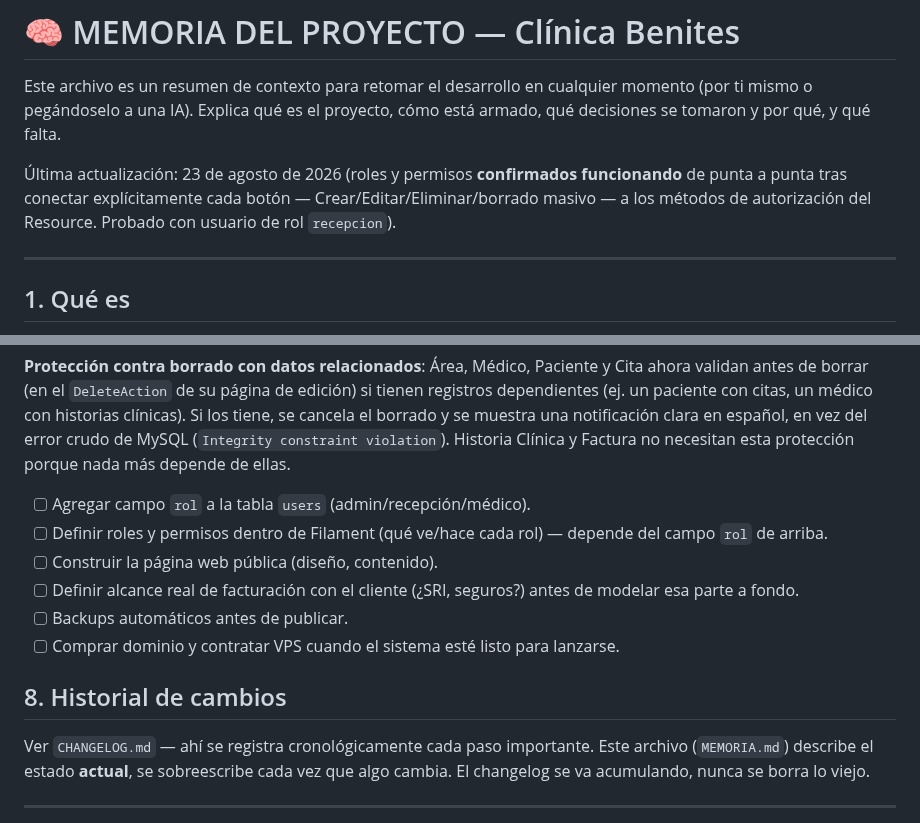
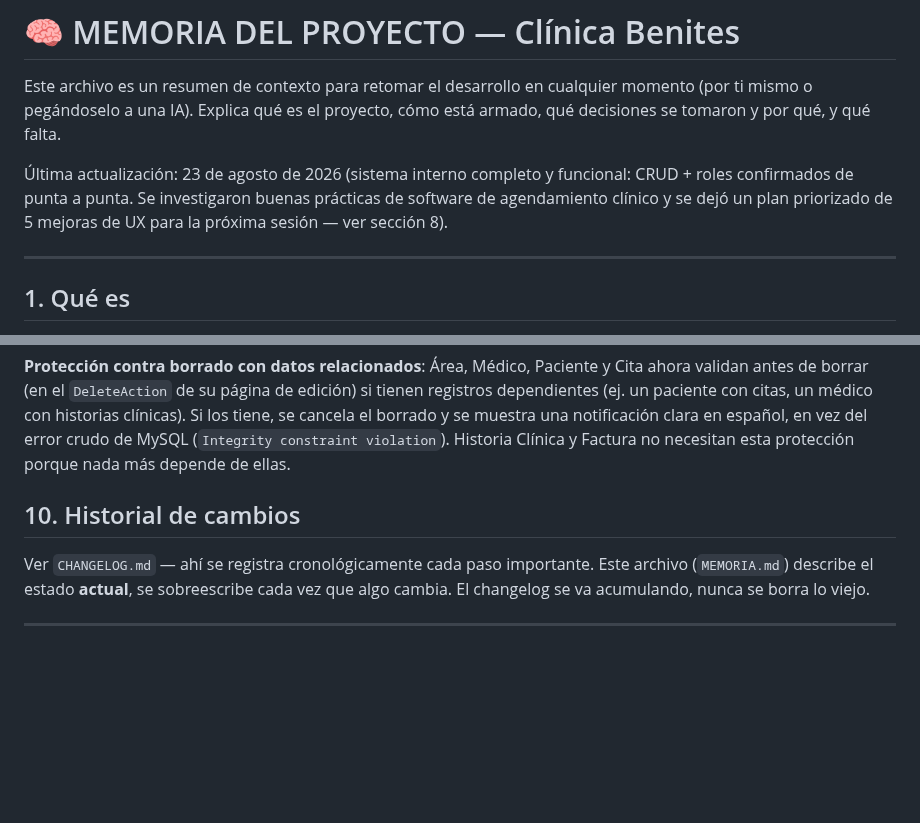
Before and after one commit to isra16class-byte/clinica-benites, a Markdown page: MEMORIA.md, 2 parts joined by grey strips. Drawn GitHub-style; blank space fills up the shorter version.

```diff
--- a/MEMORIA.md
+++ b/MEMORIA.md
@@ -2,7 +2,7 @@
 
 Este archivo es un resumen de contexto para retomar el desarrollo en cualquier momento (por ti mismo o pegándoselo a una IA). Explica qué es el proyecto, cómo está armado, qué decisiones se tomaron y por qué, y qué falta.
 
-Última actualización: 23 de agosto de 2026 (roles y permisos **confirmados funcionando** de punta a punta tras conectar explícitamente cada botón — Crear/Editar/Eliminar/borrado masivo — a los métodos de autorización del Resource. Probado con usuario de rol `recepcion`).
+Última actualización: 23 de agosto de 2026 (sistema interno completo y funcional: CRUD + roles confirmados de punta a punta. Se investigaron buenas prácticas de software de agendamiento clínico y se dejó un plan priorizado de 5 mejoras de UX para la próxima sesión — ver sección 8).
 
 ---
 
@@ -170,14 +193,8 @@ Campo `rol` en la tabla `users` (string, default `recepcion`). Valores válidos:
 **Troubleshooting general para casos futuros similares**: si un botón de acción (Crear/Editar/Eliminar) se ve visible mostrando 403 al usarlo, o si una acción tipo "Eliminar"/"Ver" no respeta el rol, revisar si esa acción tiene `->visible()` conectado explícitamente al método de autorización del Resource — no basta con definir `canCreate()`/`canEdit()`/`canDelete()` en el Resource, hay que conectarlos a mano en cada botón.
 
 **Protección contra borrado con datos relacionados**: Área, Médico, Paciente y Cita ahora validan antes de borrar (en el `DeleteAction` de su página de edición) si tienen registros dependientes (ej. un paciente con citas, un médico con historias clínicas). Si los tiene, se cancela el borrado y se muestra una notificación clara en español, en vez del error crudo de MySQL (`Integrity constraint violation`). Historia Clínica y Factura no necesitan esta protección porque nada más depende de ellas.
-- [ ] Agregar campo `rol` a la tabla `users` (admin/recepción/médico).
-- [ ] Definir roles y permisos dentro de Filament (qué ve/hace cada rol) — depende del campo `rol` de arriba.
-- [ ] Construir la página web pública (diseño, contenido).
-- [ ] Definir alcance real de facturación con el cliente (¿SRI, seguros?) antes de modelar esa parte a fondo.
-- [ ] Backups automáticos antes de publicar.
-- [ ] Comprar dominio y contratar VPS cuando el sistema esté listo para lanzarse.
 
-## 8. Historial de cambios
+## 10. Historial de cambios
 
 Ver `CHANGELOG.md` — ahí se registra cronológicamente cada paso importante. Este archivo (`MEMORIA.md`) describe el estado **actual**, se sobreescribe cada vez que algo cambia. El changelog se va acumulando, nunca se borra lo viejo.
 
```
Also changed, not shown: other parts of MEMORIA.md (+24 -1 lines), CHANGELOG.md (+15 -0 lines).
